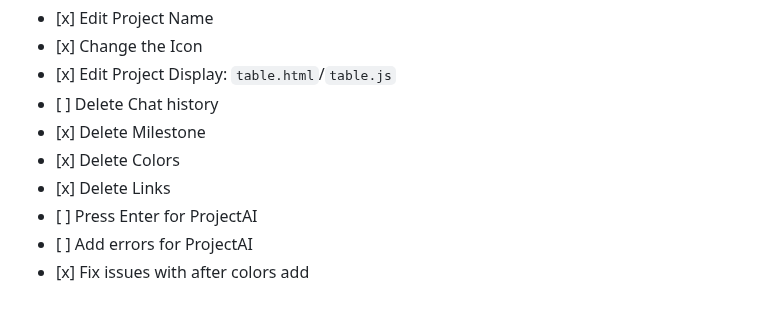
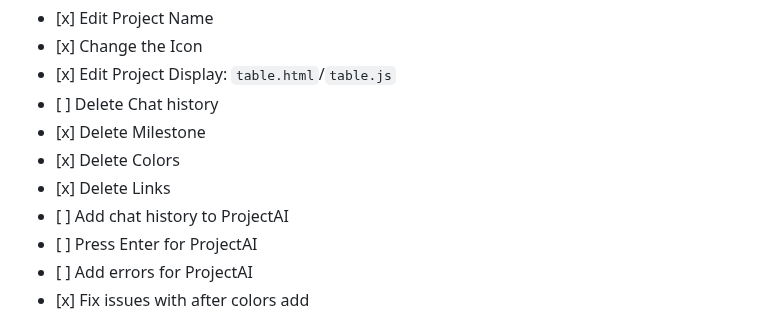
Before and after one commit to Mason-Dino/ProjectByte, a Markdown page: README.md, the part around the change. Drawn GitHub-style.

Commit message:
added a new item to the roadmap

```diff
--- a/README.md
+++ b/README.md
@@ -85,6 +85,7 @@ v0.2.0 - Project Settings
 *    [x] Delete Milestone
 *    [x] Delete Colors
 *    [x] Delete Links
+*    [ ] Add chat history to ProjectAI
 *    [ ] Press Enter for ProjectAI
 *    [ ] Add errors for ProjectAI
 *    [x] Fix issues with after colors add
```
